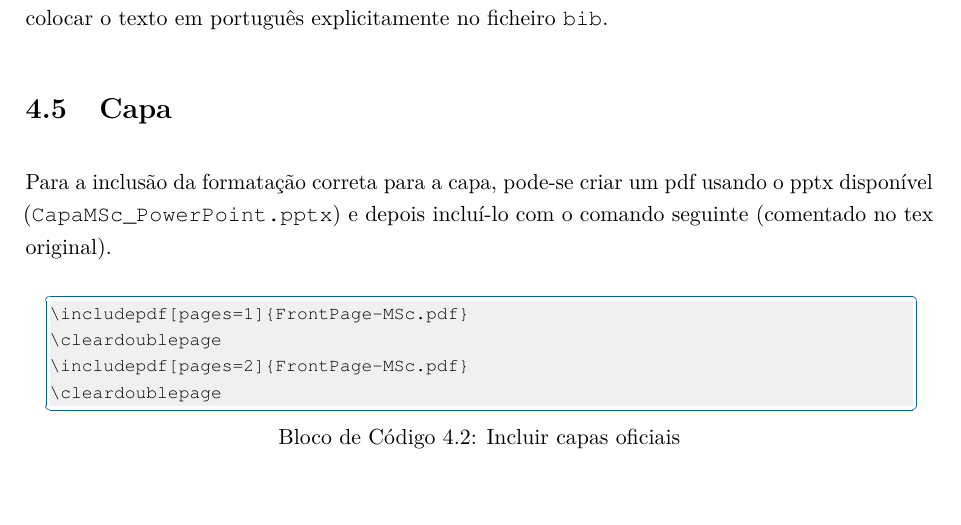
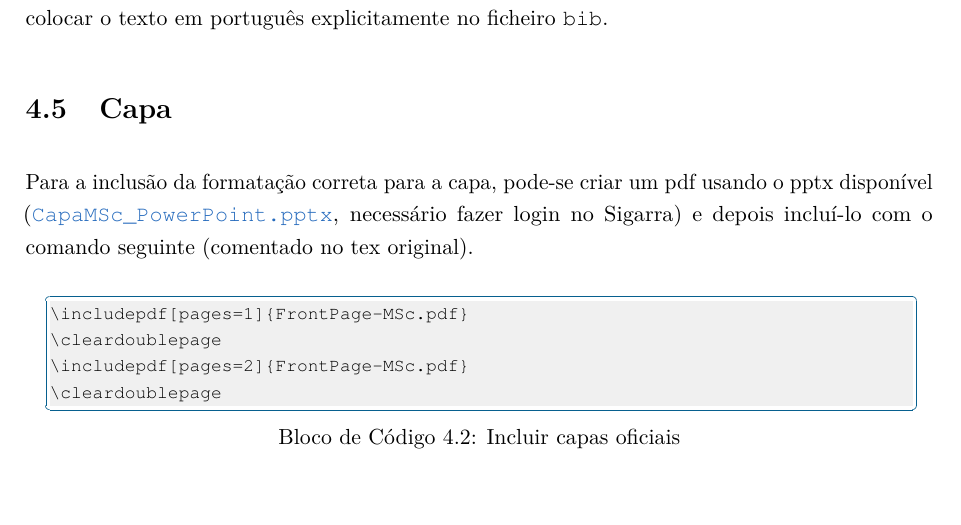
Before and after one commit to DarkPanth3r/ThesisLatexTemplateDCCFCUP, a LaTeX thesis (thesis.tex, which reads chap-development.tex): part of page 29 of 39, cut so that both start at the same text. Compiled offline with pdfLaTeX.

Commit message:
Cover howto

```diff
--- a/chap-development.tex
+++ b/chap-development.tex
@@ -74,7 +74,11 @@ Os meses indicados no ficheiro \texttt{bib} poderão aparecer em inglês, caso s
 
 \section{Capa}
 %%%%%%%%%%%%%%%%%%%%%%%%%%%%%%%%%%%%%%%%
-Para a inclusão da formatação correta para a capa, pode-se criar um pdf usando o pptx disponível (\texttt{\href{}{CapaMSc\_PowerPoint.pptx}}) e depois incluí-lo com o comando seguinte (comentado no tex original).
+Para a inclusão da formatação correta para a capa, pode-se criar um pdf usando o
+pptx disponível
+(\texttt{\href{https://sigarra.up.pt/fcup/pt/conteudos_service.conteudos_cont?pct_id=162960&pv_cod=19anaMgwFYkm}{CapaMSc\_PowerPoint.pptx}},
+necessário fazer login no Sigarra) e depois incluí-lo com o comando seguinte
+(comentado no tex original).
 
 \begin{lstlisting}[numbers=none,language=TeX,caption={[Capas tese] Incluir capas oficiais},label=lis:capasTese,float=htb]
 \includepdf[pages=1]{FrontPage-MSc.pdf}
```
